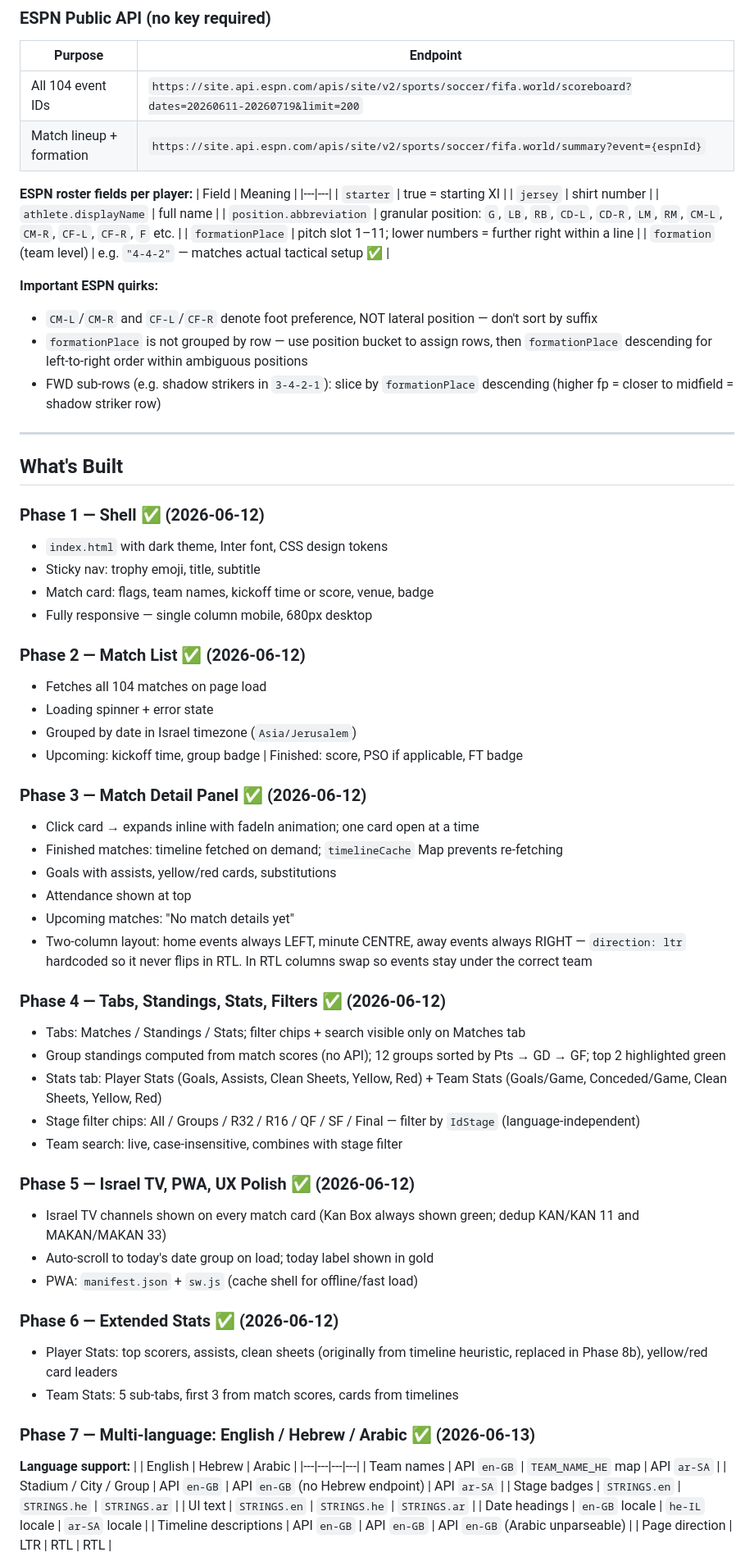
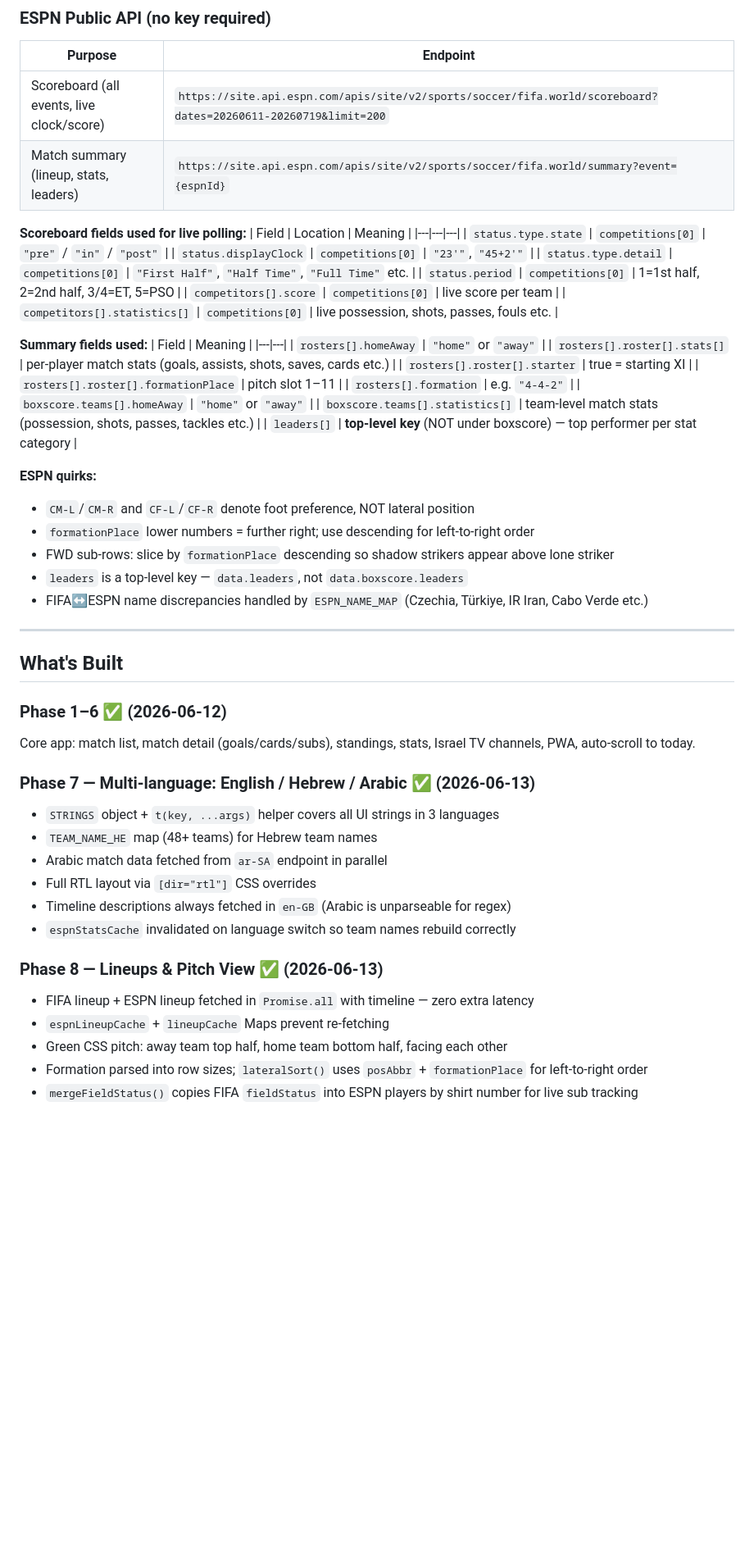
Before and after one commit to waseemaboliel/worldcup2026, a Markdown page: DEVLOG.md, the part around one of its changes. Shown at 82% size. Rendered like a GitHub page; blank space fills up the shorter version.

Commit message:
Update the DEVLOG file

```diff
--- a/DEVLOG.md
+++ b/DEVLOG.md
@@ -69,74 +81,57 @@ Use this as the reference when resuming development in a future session.
 
 | Purpose | Endpoint |
 |---|---|
-| All 104 event IDs | `https://site.api.espn.com/apis/site/v2/sports/soccer/fifa.world/scoreboard?dates=20260611-20260719&limit=200` |
-| Match lineup + formation | `https://site.api.espn.com/apis/site/v2/sports/soccer/fifa.world/summary?event={espnId}` |
+| Scoreboard (all events, live clock/score) | `https://site.api.espn.com/apis/site/v2/sports/soccer/fifa.world/scoreboard?dates=20260611-20260719&limit=200` |
+| Match summary (lineup, stats, leaders) | `https://site.api.espn.com/apis/site/v2/sports/soccer/fifa.world/summary?event={espnId}` |
 
-**ESPN roster fields per player:**
+**Scoreboard fields used for live polling:**
+| Field | Location | Meaning |
+|---|---|---|
+| `status.type.state` | `competitions[0]` | `"pre"` / `"in"` / `"post"` |
+| `status.displayClock` | `competitions[0]` | `"23'"`, `"45+2'"` |
+| `status.type.detail` | `competitions[0]` | `"First Half"`, `"Half Time"`, `"Full Time"` etc. |
+| `status.period` | `competitions[0]` | 1=1st half, 2=2nd half, 3/4=ET, 5=PSO |
+| `competitors[].score` | `competitions[0]` | live score per team |
+| `competitors[].statistics[]` | `competitions[0]` | live possession, shots, passes, fouls etc. |
+
+**Summary fields used:**
 | Field | Meaning |
 |---|---|
-| `starter` | true = starting XI |
-| `jersey` | shirt number |
-| `athlete.displayName` | full name |
-| `position.abbreviation` | granular position: `G`, `LB`, `RB`, `CD-L`, `CD-R`, `LM`, `RM`, `CM-L`, `CM-R`, `CF-L`, `CF-R`, `F` etc. |
-| `formationPlace` | pitch slot 1–11; lower numbers = further right within a line |
-| `formation` (team level) | e.g. `"4-4-2"` — matches actual tactical setup ✅ |
+| `rosters[].homeAway` | `"home"` or `"away"` |
+| `rosters[].roster[].stats[]` | per-player match stats (goals, assists, shots, saves, cards etc.) |
+| `rosters[].roster[].starter` | true = starting XI |
+| `rosters[].roster[].formationPlace` | pitch slot 1–11 |
+| `rosters[].formation` | e.g. `"4-4-2"` |
+| `boxscore.teams[].homeAway` | `"home"` or `"away"` |
+| `boxscore.teams[].statistics[]` | team-level match stats (possession, shots, passes, tackles etc.) |
+| `leaders[]` | **top-level key** (NOT under boxscore) — top performer per stat category |
 
-**Important ESPN quirks:**
-- `CM-L`/`CM-R` and `CF-L`/`CF-R` denote foot preference, NOT lateral position — don't sort by suffix
-- `formationPlace` is not grouped by row — use position bucket to assign rows, then `formationPlace` descending for left-to-right order within ambiguous positions
-- FWD sub-rows (e.g. shadow strikers in `3-4-2-1`): slice by `formationPlace` descending (higher fp = closer to midfield = shadow striker row)
+**ESPN quirks:**
+- `CM-L`/`CM-R` and `CF-L`/`CF-R` denote foot preference, NOT lateral position
+- `formationPlace` lower numbers = further right; use descending for left-to-right order
+- FWD sub-rows: slice by `formationPlace` descending so shadow strikers appear above lone striker
+- `leaders` is a top-level key — `data.leaders`, not `data.boxscore.leaders`
+- FIFA↔ESPN name discrepancies handled by `ESPN_NAME_MAP` (Czechia, Türkiye, IR Iran, Cabo Verde etc.)
 
 ---
 
 ## What's Built
 
-### Phase 1 — Shell ✅ (2026-06-12)
-- `index.html` with dark theme, Inter font, CSS design tokens
-- Sticky nav: trophy emoji, title, subtitle
-- Match card: flags, team names, kickoff time or score, venue, badge
-- Fully responsive — single column mobile, 680px desktop
-
-### Phase 2 — Match List ✅ (2026-06-12)
-- Fetches all 104 matches on page load
-- Loading spinner + error state
-- Grouped by date in Israel timezone (`Asia/Jerusalem`)
-- Upcoming: kickoff time, group badge | Finished: score, PSO if applicable, FT badge
-
-### Phase 3 — Match Detail Panel ✅ (2026-06-12)
-- Click card → expands inline with fadeIn animation; one card open at a time
-- Finished matches: timeline fetched on demand; `timelineCache` Map prevents re-fetching
-- Goals with assists, yellow/red cards, substitutions
-- Attendance shown at top
-- Upcoming matches: "No match details yet"
-- Two-column layout: home events always LEFT, minute CENTRE, away events always RIGHT — `direction: ltr` hardcoded so it never flips in RTL. In RTL columns swap so events stay under the correct team
-
-### Phase 4 — Tabs, Standings, Stats, Filters ✅ (2026-06-12)
-- Tabs: Matches / Standings / Stats; filter chips + search visible only on Matches tab
-- Group standings computed from match scores (no API); 12 groups sorted by Pts → GD → GF; top 2 highlighted green
-- Stats tab: Player Stats (Goals, Assists, Clean Sheets, Yellow, Red) + Team Stats (Goals/Game, Conceded/Game, Clean Sheets, Yellow, Red)
-- Stage filter chips: All / Groups / R32 / R16 / QF / SF / Final — filter by `IdStage` (language-independent)
-- Team search: live, case-insensitive, combines with stage filter
-
-### Phase 5 — Israel TV, PWA, UX Polish ✅ (2026-06-12)
-- Israel TV channels shown on every match card (Kan Box always shown green; dedup KAN/KAN 11 and MAKAN/MAKAN 33)
-- Auto-scroll to today's date group on load; today label shown in gold
-- PWA: `manifest.json` + `sw.js` (cache shell for offline/fast load)
-
-### Phase 6 — Extended Stats ✅ (2026-06-12)
-- Player Stats: top scorers, assists, clean sheets (originally from timeline heuristic, replaced in Phase 8b), yellow/red card leaders
-- Team Stats: 5 sub-tabs, first 3 from match scores, cards from timelines
+### Phase 1–6 ✅ (2026-06-12)
+Core app: match list, match detail (goals/cards/subs), standings, stats, Israel TV channels, PWA, auto-scroll to today.
 
 ### Phase 7 — Multi-language: English / Hebrew / Arabic ✅ (2026-06-13)
+- `STRINGS` object + `t(key, ...args)` helper covers all UI strings in 3 languages
+- `TEAM_NAME_HE` map (48+ teams) for Hebrew team names
+- Arabic match data fetched from `ar-SA` endpoint in parallel
+- Full RTL layout via `[dir="rtl"]` CSS overrides
+- Timeline descriptions always fetched in `en-GB` (Arabic is unparseable for regex)
+- `espnStatsCache` invalidated on language switch so team names rebuild correctly
 
-**Language support:**
-| | English | Hebrew | Arabic |
-|---|---|---|---|
-| Team names | API `en-GB` | `TEAM_NAME_HE` map | API `ar-SA` |
-| Stadium / City / Group | API `en-GB` | API `en-GB` (no Hebrew endpoint) | API `ar-SA` |
-| Stage badges | `STRINGS.en` | `STRINGS.he` | `STRINGS.ar` |
-| UI text | `STRINGS.en` | `STRINGS.he` | `STRINGS.ar` |
-| Date headings | `en-GB` locale | `he-IL` locale | `ar-SA` locale |
-| Timeline descriptions | API `en-GB` | API `en-GB` | API `en-GB` (Arabic unparseable) |
-| Page direction | LTR | RTL | RTL |
+### Phase 8 — Lineups & Pitch View ✅ (2026-06-13)
+- FIFA lineup + ESPN lineup fetched in `Promise.all` with timeline — zero extra latency
+- `espnLineupCache` + `lineupCache` Maps prevent re-fetching
+- Green CSS pitch: away team top half, home team bottom half, facing each other
+- Formation parsed into row sizes; `lateralSort()` uses `posAbbr` + `formationPlace` for left-to-right order
+- `mergeFieldStatus()` copies FIFA `fieldStatus` into ESPN players by shirt number for live sub tracking
 
```
Also changed, not shown: other parts of DEVLOG.md (+47 -92 lines).
